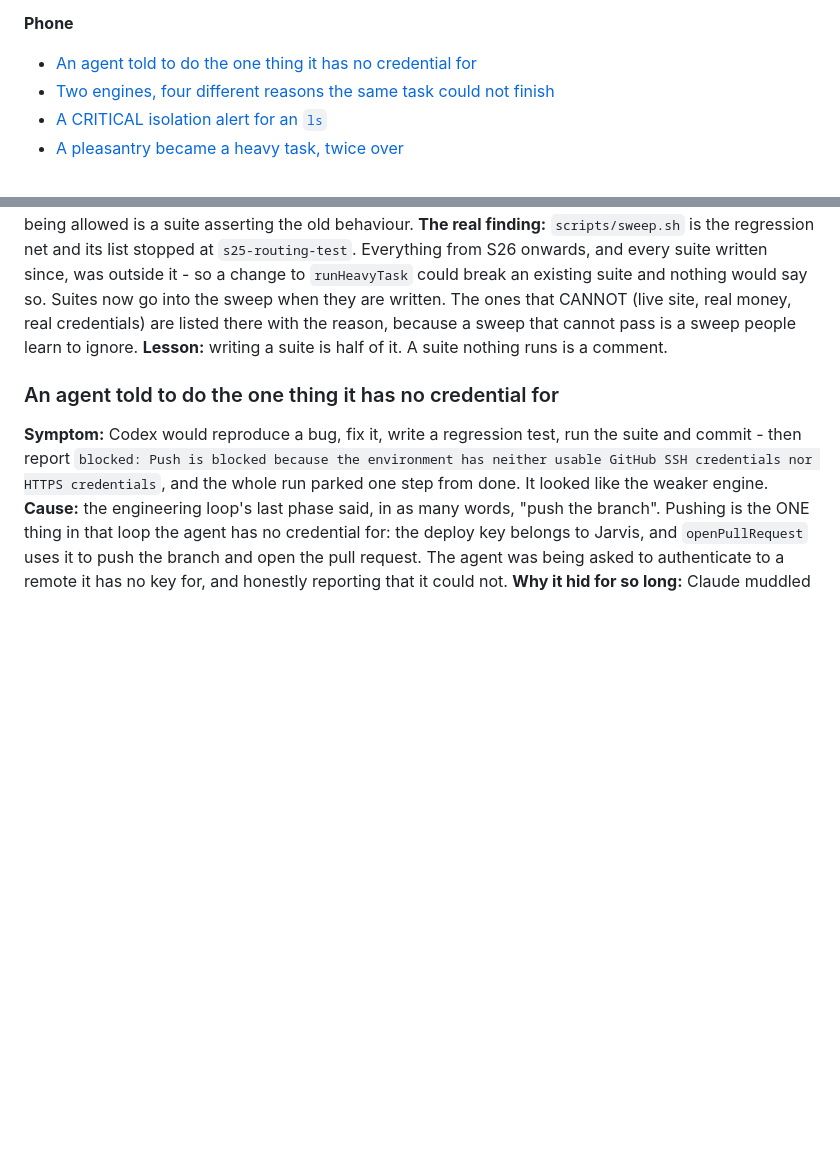
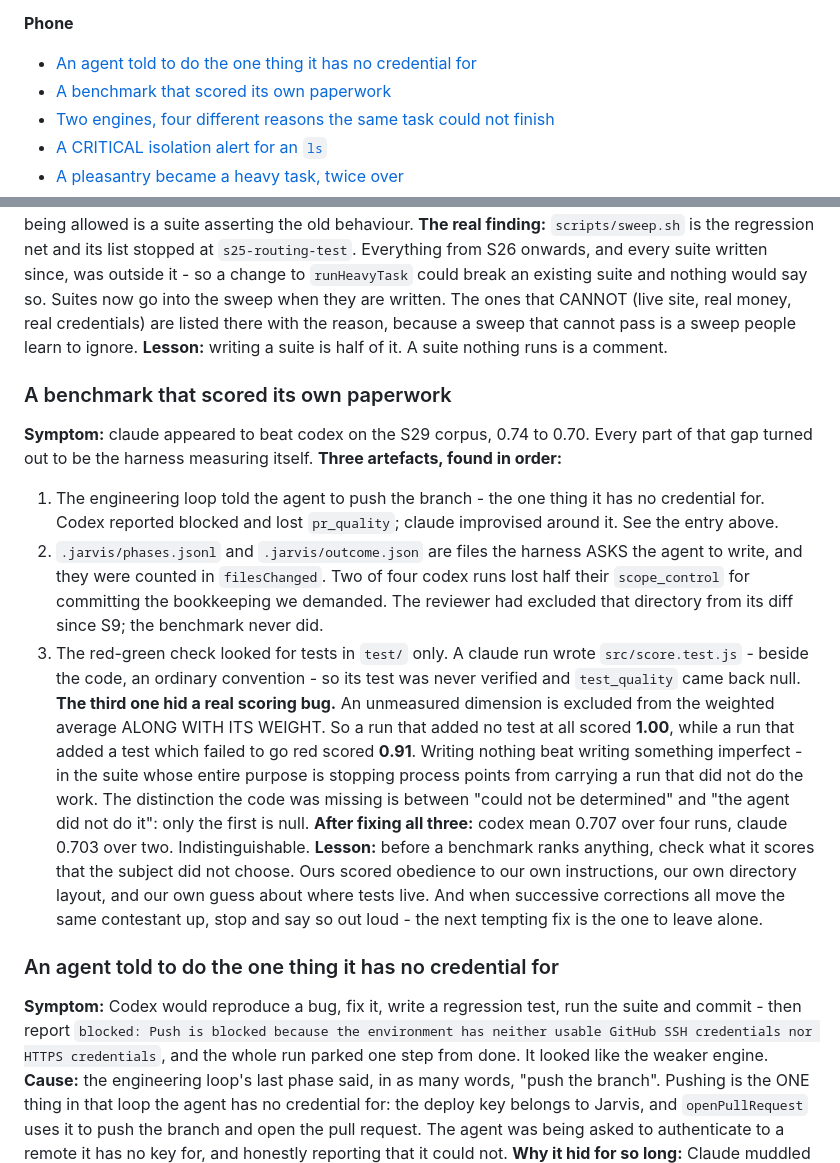
Before and after one commit to enriquealonso01/jarvis-core, a Markdown page: docs/DEBUG_NOTES.md, 2 parts joined by grey strips. Rendered like a GitHub page; blank space fills up the shorter version.

Commit message:
Write down the three ways the benchmark scored itself

```diff
--- a/docs/DEBUG_NOTES.md
+++ b/docs/DEBUG_NOTES.md
@@ -25,6 +25,7 @@ is two or three entries, and it is where the time is actually saved.
 
 **Phone**
 - [An agent told to do the one thing it has no credential for](#an-agent-told-to-do-the-one-thing-it-has-no-credential-for)
+- [A benchmark that scored its own paperwork](#a-benchmark-that-scored-its-own-paperwork)
 - [Two engines, four different reasons the same task could not finish](#two-engines-four-different-reasons-the-same-task-could-not-finish)
 - [A CRITICAL isolation alert for an `ls`](#a-critical-isolation-alert-for-an-ls)
 - [A pleasantry became a heavy task, twice over](#a-pleasantry-became-a-heavy-task-twice-over)
@@ -205,6 +206,36 @@ listed there with the reason, because a sweep that cannot pass is a sweep people
 learn to ignore.
 **Lesson:** writing a suite is half of it. A suite nothing runs is a comment.
 
+### A benchmark that scored its own paperwork
+**Symptom:** claude appeared to beat codex on the S29 corpus, 0.74 to 0.70.
+Every part of that gap turned out to be the harness measuring itself.
+**Three artefacts, found in order:**
+1. The engineering loop told the agent to push the branch - the one thing it
+   has no credential for. Codex reported blocked and lost `pr_quality`; claude
+   improvised around it. See the entry above.
+2. `.jarvis/phases.jsonl` and `.jarvis/outcome.json` are files the harness ASKS
+   the agent to write, and they were counted in `filesChanged`. Two of four
+   codex runs lost half their `scope_control` for committing the bookkeeping we
+   demanded. The reviewer had excluded that directory from its diff since S9;
+   the benchmark never did.
+3. The red-green check looked for tests in `test/` only. A claude run wrote
+   `src/score.test.js` - beside the code, an ordinary convention - so its test
+   was never verified and `test_quality` came back null.
+**The third one hid a real scoring bug.** An unmeasured dimension is excluded
+from the weighted average ALONG WITH ITS WEIGHT. So a run that added no test at
+all scored **1.00**, while a run that added a test which failed to go red scored
+**0.91**. Writing nothing beat writing something imperfect - in the suite whose
+entire purpose is stopping process points from carrying a run that did not do
+the work. The distinction the code was missing is between "could not be
+determined" and "the agent did not do it": only the first is null.
+**After fixing all three:** codex mean 0.707 over four runs, claude 0.703 over
+two. Indistinguishable.
+**Lesson:** before a benchmark ranks anything, check what it scores that the
+subject did not choose. Ours scored obedience to our own instructions, our own
+directory layout, and our own guess about where tests live. And when successive
+corrections all move the same contestant up, stop and say so out loud - the
+next tempting fix is the one to leave alone.
+
 ### An agent told to do the one thing it has no credential for
 **Symptom:** Codex would reproduce a bug, fix it, write a regression test, run
 the suite and commit - then report `blocked: Push is blocked because the
```
